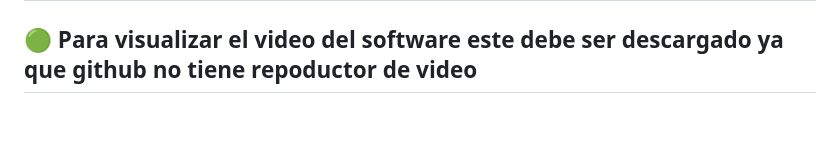
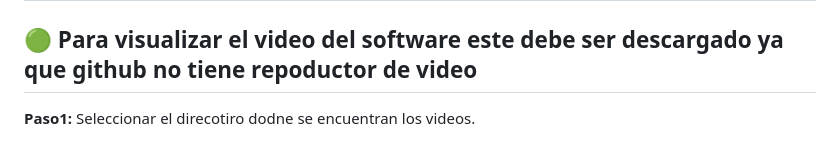
Before and after one commit to Nicolasrsmm/GestionDeEspacios, a Markdown page: README.md, the part around one of its changes. Drawn GitHub-style; blank space fills up the shorter version.

```diff
--- a/README.md
+++ b/README.md
@@ -8,4 +8,5 @@ Está diseñada para empresas, instituciones y organizaciones que necesitan una
 
 ## 🟢 **Para visualizar el video del software este debe ser descargado ya que github no tiene repoductor de video**
 
+**Paso1:** Seleccionar el direcotiro dodne se encuentran los videos.
 
```
Also changed, not shown: other parts of README.md (+17 -0 lines).
